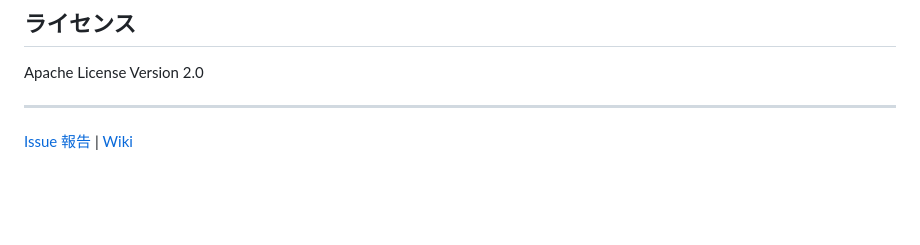
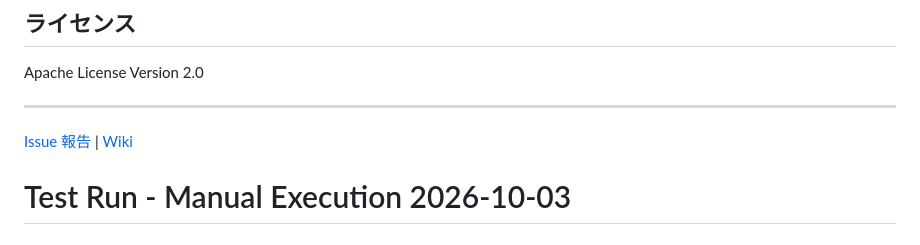
Before and after one commit to shete0804/paypayfleamarket-price-tracker, a Markdown page: README.md, the part around the change. GitHub-like rendering; blank space fills up the shorter version.

Commit message:
test: Trigger manual workflow execution

```diff
--- a/README.md
+++ b/README.md
@@ -567,3 +567,5 @@ Apache License Version 2.0
 ---
 
 [Issue 報告](https://github.com/kimata/price-watch/issues) | [Wiki](https://github.com/kimata/price-watch/wiki)
+
+# Test Run - Manual Execution 2026-10-03
```
